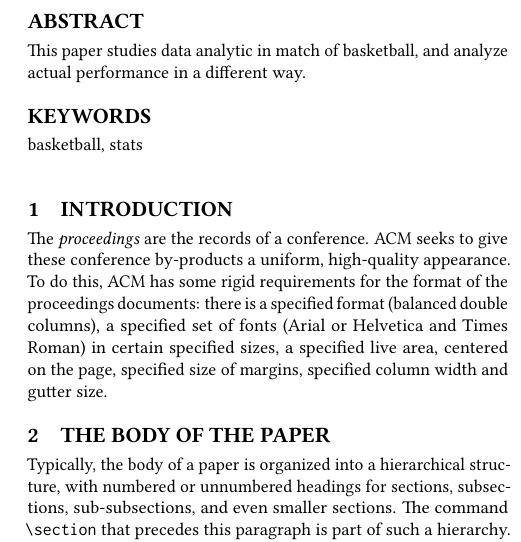
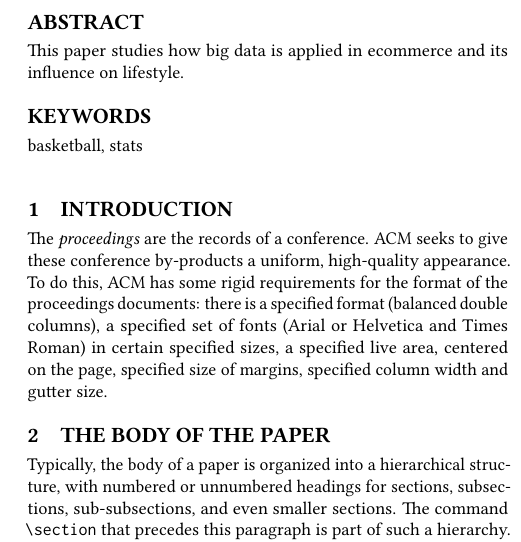
Before and after one commit to bigdata-i523/hid218, a LaTeX paper (paper1/report.tex): part of one column of page 1 of 8, cut so that both start at the same text. Compiled offline with pdfLaTeX.

Commit message:
Update report.tex

```diff
--- a/paper1/report.tex
+++ b/paper1/report.tex
@@ -19,19 +19,19 @@
 % \orcid{1234-5678-9012}
 \affiliation{%
   \institution{Indiana University Bloomington}
-  \streetaddress{3322 John Hinkle Place}
+  \streetaddress{752 Woodbridge Dr}
   \city{Bloomington}
   \state{Indiana}
-  \postcode{43017-6221}
+  \postcode{47408}
 }
-\email{junjlu@iu.edu}
+\email{gengniu@iu.edu}
 
 % The default list of authors is too long for headers}
 % \renewcommand{\shortauthors}{B. Trovato et al.}
 
 
 \begin{abstract}
-This paper studies data analytic in match of basketball, and analyze actual performance in a different way.
+This paper studies how big data is applied in ecommerce and its influence on lifestyle.
 \end{abstract}
 
 \keywords{basketball, stats}
```
